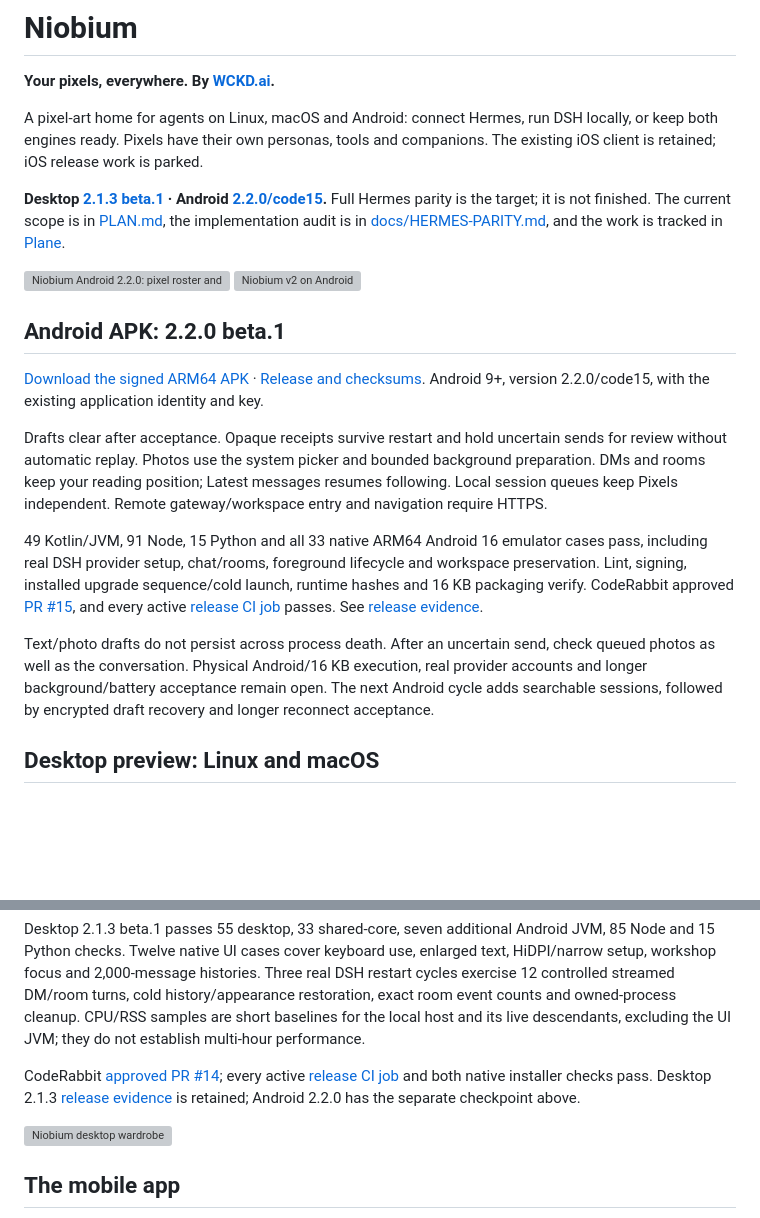
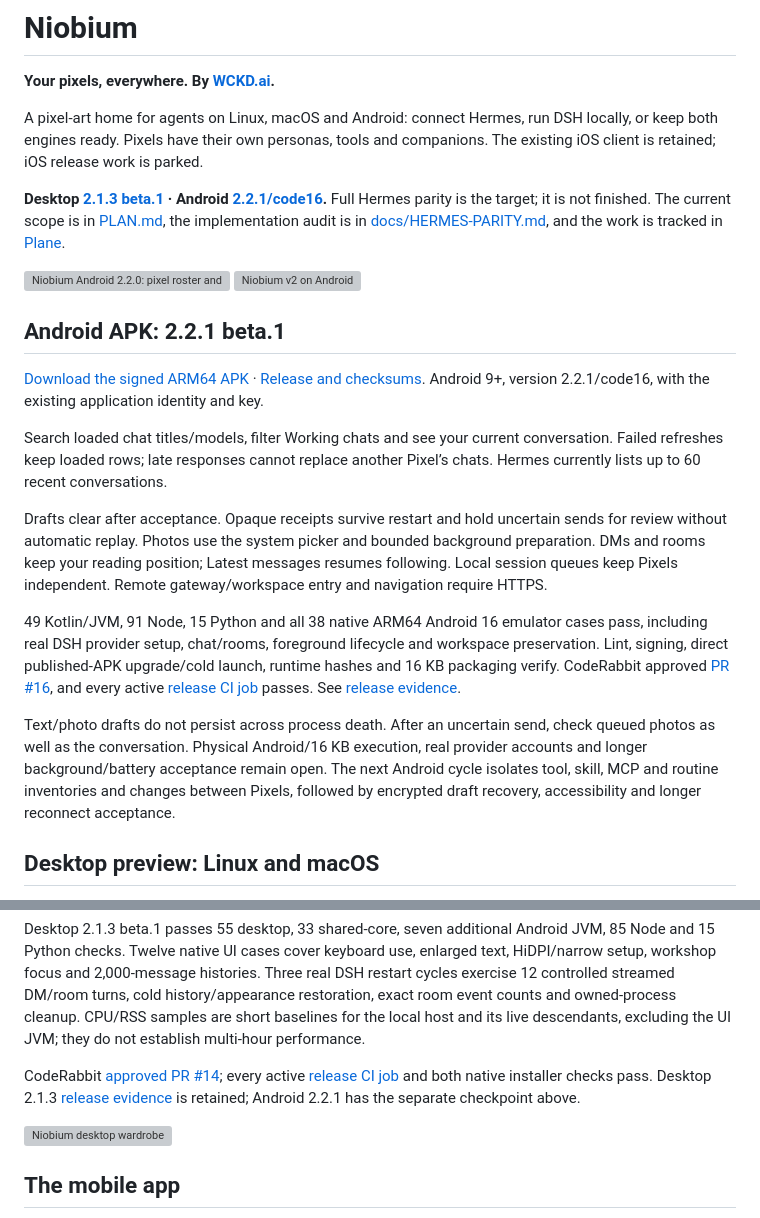
Before and after one commit to wckdboy/niobium, a Markdown page: README.md, 2 parts joined by grey strips. Drawn GitHub-style; blank space fills up the shorter version; grey boxes are pictures that could not be loaded.

Commit message:
Record Android 2.2.1 downloads, upgrade checks and next APK cycle

```diff
--- a/README.md
+++ b/README.md
@@ -8,17 +8,21 @@ A pixel-art home for agents on Linux, macOS and Android: connect Hermes, run
 DSH locally, or keep both engines ready. Pixels have their own personas, tools
 and companions. The existing iOS client is retained; iOS release work is parked.
 
-**Desktop [2.1.3 beta.1](https://github.com/wckdboy/niobium/releases/tag/v2.1.3-beta.1) · Android [2.2.0/code15](https://github.com/wckdboy/niobium/releases/tag/v2.2.0-beta.1).** Full Hermes parity is the target;
+**Desktop [2.1.3 beta.1](https://github.com/wckdboy/niobium/releases/tag/v2.1.3-beta.1) · Android [2.2.1/code16](https://github.com/wckdboy/niobium/releases/tag/v2.2.1-beta.1).** Full Hermes parity is the target;
 it is not finished. The current scope is in [PLAN.md](PLAN.md), the implementation
 audit is in [docs/HERMES-PARITY.md](docs/HERMES-PARITY.md), and the work is tracked
 in [Plane](https://app.plane.so/wckd/projects/2fbcf987-20de-43dc-80ac-0a6bab7ec03a/issues/).
 
 <img src="docs/evidence/beta220-android-home.png" width="280" alt="Niobium Android 2.2.0: pixel roster and native navigation"> <img src="docs/evidence/clean-pixels-android-workshop.png" width="252" alt="Niobium v2 on Android">
 
-## Android APK: 2.2.0 beta.1
+## Android APK: 2.2.1 beta.1
 
-[Download the signed ARM64 APK](https://github.com/wckdboy/niobium/releases/download/v2.2.0-beta.1/Niobium-2.2.0-beta.1-android-arm64.apk) · [Release and checksums](https://github.com/wckdboy/niobium/releases/tag/v2.2.0-beta.1).
-Android 9+, version 2.2.0/code15, with the existing application identity and key.
+[Download the signed ARM64 APK](https://github.com/wckdboy/niobium/releases/download/v2.2.1-beta.1/Niobium-2.2.1-beta.1-android-arm64.apk) · [Release and checksums](https://github.com/wckdboy/niobium/releases/tag/v2.2.1-beta.1).
+Android 9+, version 2.2.1/code16, with the existing application identity and key.
+
+Search loaded chat titles/models, filter Working chats and see your current
+conversation. Failed refreshes keep loaded rows; late responses cannot replace
+another Pixel’s chats. Hermes currently lists up to 60 recent conversations.
 
 Drafts clear after acceptance. Opaque receipts survive restart and hold uncertain
 sends for review without automatic replay. Photos use the system picker and
@@ -26,19 +30,20 @@ bounded background preparation. DMs and rooms keep your reading position;
 Latest messages resumes following. Local session queues keep Pixels independent.
 Remote gateway/workspace entry and navigation require HTTPS.
 
-49 Kotlin/JVM, 91 Node, 15 Python and all 33 native ARM64 Android 16 emulator cases
+49 Kotlin/JVM, 91 Node, 15 Python and all 38 native ARM64 Android 16 emulator cases
 pass, including real DSH provider setup, chat/rooms, foreground lifecycle and
-workspace preservation. Lint, signing, installed upgrade sequence/cold launch,
+workspace preservation. Lint, signing, direct published-APK upgrade/cold launch,
 runtime hashes and 16 KB packaging verify. CodeRabbit approved
-[PR #15](https://github.com/wckdboy/niobium/pull/15), and every active
-[release CI job](https://github.com/wckdboy/niobium/actions/runs/40054925175) passes.
-See [release evidence](docs/evidence/beta220-release-validation.json).
+[PR #16](https://github.com/wckdboy/niobium/pull/16), and every active
+[release CI job](https://github.com/wckdboy/niobium/actions/runs/40059127669) passes.
+See [release evidence](docs/evidence/beta221-release-validation.json).
 
 Text/photo drafts do not persist across process death. After an uncertain send,
 check queued photos as well as the conversation. Physical Android/16 KB execution,
 real provider accounts and longer background/battery acceptance remain open.
-The next Android cycle adds searchable sessions, followed by encrypted draft
-recovery and longer reconnect acceptance.
+The next Android cycle isolates tool, skill, MCP and routine inventories and
+changes between Pixels, followed by encrypted draft recovery, accessibility and
+longer reconnect acceptance.
 
 ## Desktop preview: Linux and macOS
 
@@ -111,7 +116,7 @@ descendants, excluding the UI JVM; they do not establish multi-hour performance.
 
 CodeRabbit [approved PR #14](https://github.com/wckdboy/niobium/pull/14); every active
 [release CI job](https://github.com/wckdboy/niobium/actions/runs/40023699121) and both native installer checks pass.
-Desktop 2.1.3 [release evidence](docs/evidence/beta213-release-validation.json) is retained; Android 2.2.0 has the separate checkpoint above.
+Desktop 2.1.3 [release evidence](docs/evidence/beta213-release-validation.json) is retained; Android 2.2.1 has the separate checkpoint above.
 
 <img src="site/public/desktop-preview.png" width="760" alt="Niobium desktop wardrobe">
 
```
Also changed, not shown: PLAN.md (+29 -6 lines), docs/TESTING.md (+19 -0 lines), docs/evidence/beta221-android-chats.png (added), docs/evidence/beta221-android-settings-dark.png (added), 5 other files.
